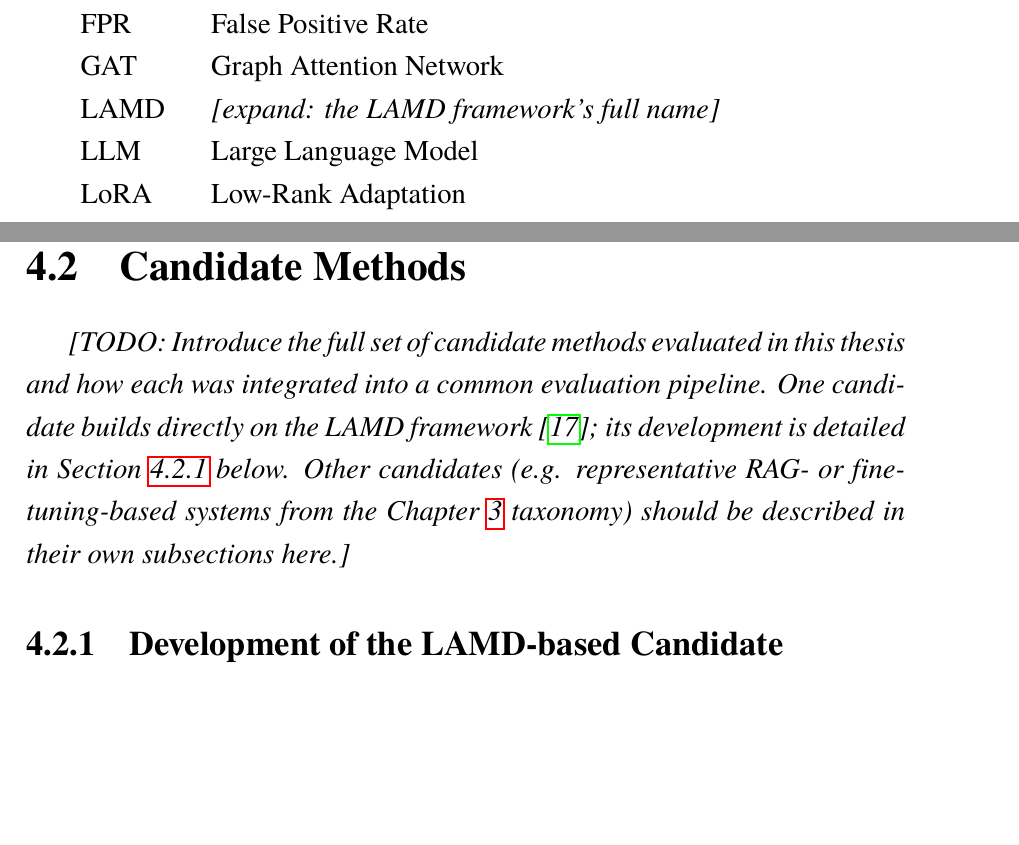
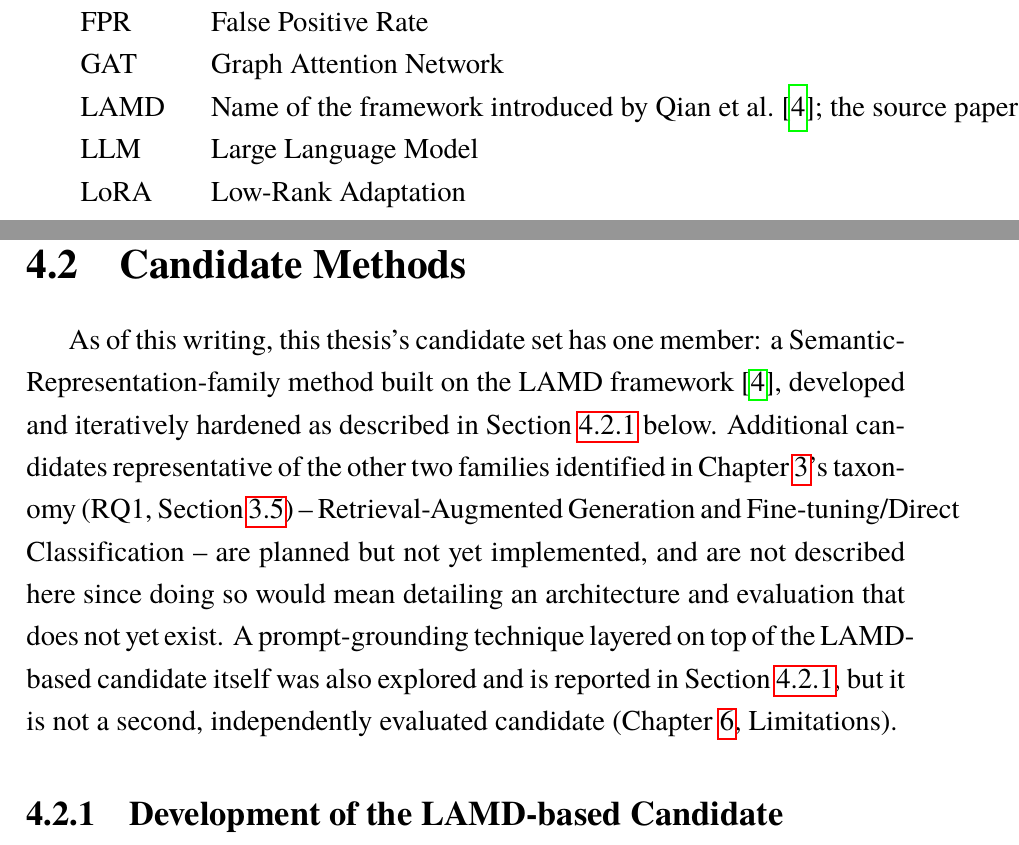
Before and after one commit to DiriiMQ/thesis, a LaTeX thesis (main.tex, which reads Appendix/abbreviations.tex, Chapter4/chapter4.tex): two parts of pages 17 and 70 of 105 before the commit and two parts of pages 17 and 70 of 106 after it, joined at a grey line, cut so that both start at the same text, the shorter picture padded with empty space. Compiled offline with pdfLaTeX.

Commit message:
Finish remaining Ch4-6 TODOs: Candidate Methods intro, LAMD abbreviation
- Chapter 4 Candidate Methods: honest intro stating the candidate set
  currently has one member (LAMD-based, Semantic-Representation
  family); the other two Ch3-taxonomy families are planned, not
  described since there's no real architecture/evaluation for them
  yet. Explicitly notes the RAG-grounding exploration is not a second
  candidate, cross-referencing Ch6 Limitations.
- Abbreviations: LAMD entry was an unresolved [expand: ...] TODO. The
  source paper (verified by fetching the actual abstract) never spells
  out an acronym for the letters -- it just introduces LAMD as a name
  for "a practical context-driven framework to enable LLM-based
  Android malware detection." Recorded that honestly instead of
  inventing an official-sounding expansion the authors never gave.

This closes out the Chapter 4-6 scope for this session -- remaining
open items (finishing the 750-APK batch, Chapter 1-3 which are outside
this scope) are tracked in project memory, not TODO markers in the
text.

Co-Authored-By: Claude Sonnet 5 <noreply@anthropic.com>
Claude-Session: https://claude.ai/code/session_01EChfHhb7tuWEdT3KnB2LVS

```diff
--- a/Appendix/abbreviations.tex
+++ b/Appendix/abbreviations.tex
@@ -11,7 +11,7 @@ DNN & Deep Neural Network \\
 FNR & False Negative Rate \\
 FPR & False Positive Rate \\
 GAT & Graph Attention Network \\
-LAMD & \textit{[expand: the LAMD framework's full name]} \\
+LAMD & Name of the framework introduced by Qian et al.~\cite{Qian2025-ua}; the source paper does not spell out an explicit letter-by-letter expansion, but introduces it as ``a practical context-driven framework to enable LLM-based Android malware detection'' \\
 LLM & Large Language Model \\
 LoRA & Low-Rank Adaptation \\
 ML & Machine Learning \\
--- a/Chapter4/chapter4.tex
+++ b/Chapter4/chapter4.tex
@@ -26,13 +26,19 @@ far and states explicitly where a candidate is still pending.
 
 \section{Candidate Methods}
 
-\textit{[TODO: Introduce the full set of candidate methods evaluated in this
-thesis and how each was integrated into a common evaluation pipeline. One
-candidate builds directly on the LAMD framework~\cite{Qian2025-ua}; its
-development is detailed in Section~\ref{sec:lamd-candidate} below. Other
-candidates (e.g. representative RAG- or fine-tuning-based systems from the
-Chapter~\ref{Chapter3} taxonomy) should be described in their own subsections
-here.]}
+As of this writing, this thesis's candidate set has one member: a
+Semantic-Representation-family method built on the LAMD
+framework~\cite{Qian2025-ua}, developed and iteratively hardened as
+described in Section~\ref{sec:lamd-candidate} below. Additional candidates
+representative of the other two families identified in
+Chapter~\ref{Chapter3}'s taxonomy (RQ1, Section~\ref{sec:rq1}) --
+Retrieval-Augmented Generation and Fine-tuning/Direct Classification --
+are planned but not yet implemented, and are not described here since
+doing so would mean detailing an architecture and evaluation that does
+not yet exist. A prompt-grounding technique layered on top of the
+LAMD-based candidate itself was also explored and is reported in
+Section~\ref{sec:lamd-candidate}, but it is not a second, independently
+evaluated candidate (Chapter~\ref{Chapter6}, Limitations).
 
 \subsection{Development of the LAMD-based Candidate}\label{sec:lamd-candidate}
 
```
